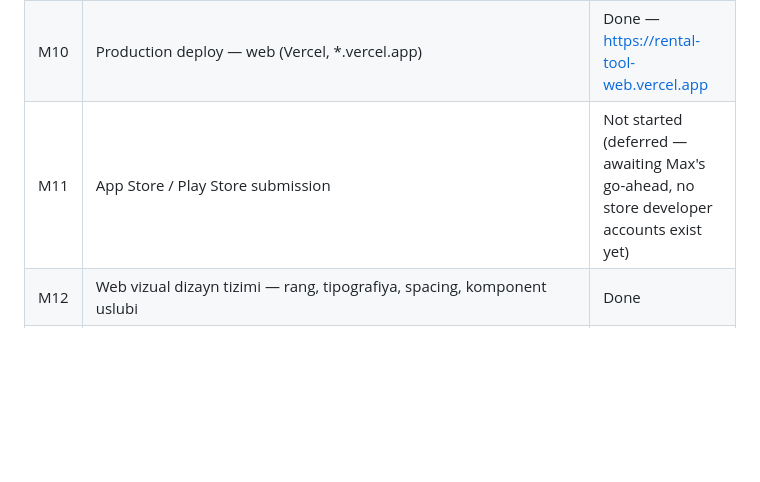
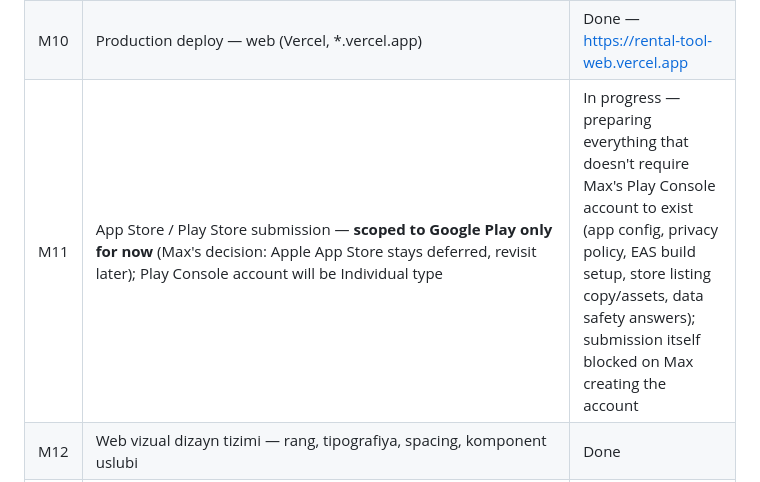
Before and after one commit to MaxRuzimov/RentalTool, a Markdown page: MILESTONES.md, the part around the change. Rendered like a GitHub page; blank space fills up the shorter version.

Commit message:
M11: scope to Google Play only, mark In progress
Max's decision: Apple App Store stays deferred for cost/speed reasons,
can revisit later. Play Console account will be Individual type.

Co-Authored-By: Claude Sonnet 5 <noreply@anthropic.com>

```diff
--- a/MILESTONES.md
+++ b/MILESTONES.md
@@ -14,7 +14,7 @@ Status qiymatlari: Not started / In progress / In review / Done
 | M8 | Mobil ilova (Expo) — asosiy ekranlar | Done |
 | M9 | QA — to'liq test va bug-fix bosqichi | Done |
 | M10 | Production deploy — web (Vercel, *.vercel.app) | Done — https://rental-tool-web.vercel.app |
-| M11 | App Store / Play Store submission | Not started (deferred — awaiting Max's go-ahead, no store developer accounts exist yet) |
+| M11 | App Store / Play Store submission — **scoped to Google Play only for now** (Max's decision: Apple App Store stays deferred, revisit later); Play Console account will be Individual type | In progress — preparing everything that doesn't require Max's Play Console account to exist (app config, privacy policy, EAS build setup, store listing copy/assets, data safety answers); submission itself blocked on Max creating the account |
 | M12 | Web vizual dizayn tizimi — rang, tipografiya, spacing, komponent uslubi | Done |
 | — | ~~Release blocker: "List a tool" appeared to misroute to log-out.~~ **Closed, false alarm** — independently re-confirmed by two separate investigations (backend-engineer and the orchestrating session, on separate fresh production builds). Root cause: the reporting test script used an ambiguous Playwright selector (`button[type="submit"]`) that matched both the header's global "Log out" button and the listing form's own submit button, and silently clicked the wrong one — a test-automation bug, not an app bug. With an unambiguous selector, `createListing`/`updateListing`/`deleteListing` all work correctly (verified: correct Server Action dispatched, listing actually written to the DB, session preserved). No code change was needed; `apps/web/src/app/listings/actions.ts` and `ListingForm.tsx` are unmodified. | Closed (not a bug) |
 | — | Post-launch fixes from Max's real usage: (1) signup confirmation link fixed — added `apps/web/src/app/auth/confirm/route.ts` (Supabase's own documented pattern for `@supabase/ssr` SSR apps; the default template's link doesn't establish a cookie session in this app) + a branded template ready for Max to paste (`docs/design/email-templates.md`), still needs Max to update the Supabase Dashboard's Site URL/Redirect URLs and paste the template before it's live end-to-end; (2) a pending-booking-request count badge added to the header's "Bookings" link (in-app half of Max's notification request); (3) the email-to-owner half of that same request is scoped only, not built (`docs/design/booking-request-email-notification.md`) — needs Max to pick/create a transactional email provider account first. | Code merged — awaiting Max's dashboard changes for (1), awaiting provider decision for (3) |
```
